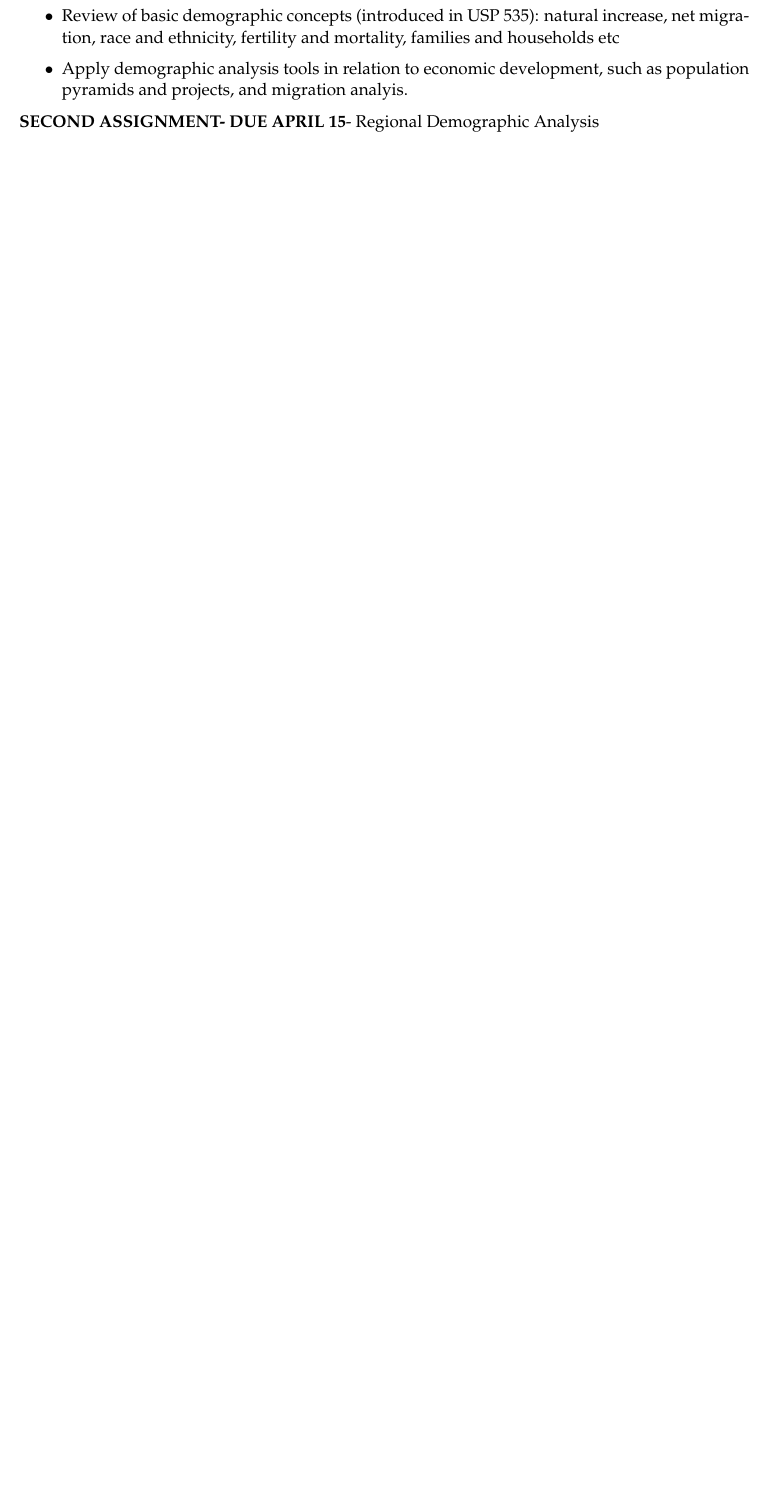
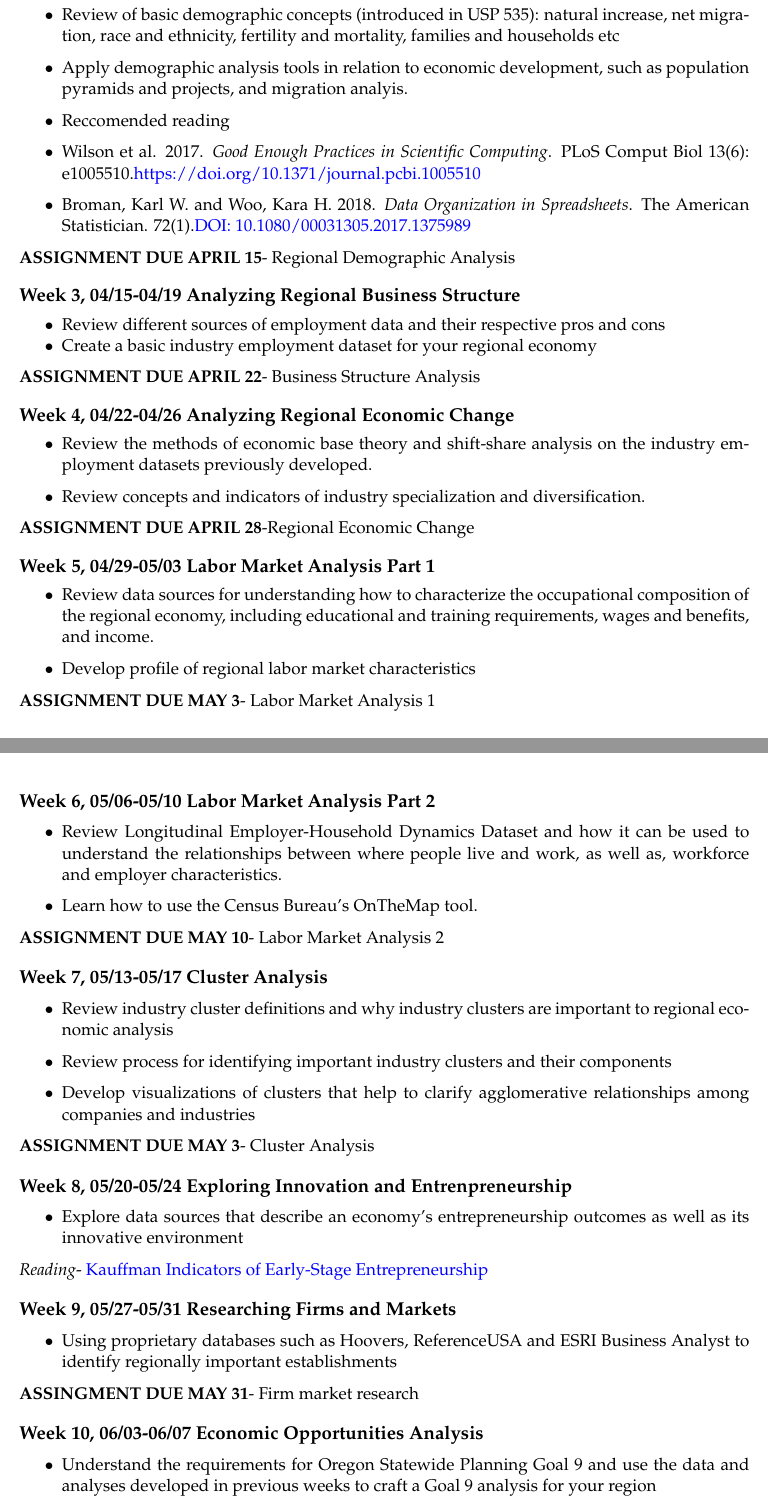
Before and after one commit to jamgreen/usp597, an R Markdown document (syllabus_28Feb.Rmd): part of page 3 of 4 before the commit and two parts of pages 3 and 4 of 6 after it, the two joined at a grey line, cut so that both start at the same text, the shorter picture padded with empty space. The pictures show the output file syllabus_28Feb.pdf that the author committed with the source.

Commit message:
updated syllabus

```diff
--- a/syllabus_28Feb.Rmd
+++ b/syllabus_28Feb.Rmd
@@ -13,10 +13,10 @@ author: Jamaal Green
 date: "Spring 2019"
 
 email: "jamgreen@pdx.edu"
-officehours: "W 09:00-11:30 a.m."
-office: "230A Brackett Hall"
+officehours: "TBD"
+office: ""
 classroom: "CUPA 225"
-classhours: "M 11:00-01:15 p.m."
+classhours: "M 11:00-12:50 p.m."
 
 urlcolor: blue
 
@@ -91,4 +99,65 @@ There is no required text. I will provide worksheets and information via the cou
 
 * Apply demographic analysis tools in relation to economic development, such as population pyramids and projects, and migration analyis.
 
-**SECOND ASSIGNMENT- DUE APRIL 15**- Regional Demographic Analysis
+* Reccomended reading
+  - Wilson et al. 2017. *Good Enough Practices in Scientific Computing*. PLoS Comput Biol 13(6): e1005510.[https://doi.org/10.1371/journal.pcbi.1005510](https://doi.org/10.1371/journal.pcbi.1005510)
+  - Broman, Karl W. and Woo, Kara H. 2018. *Data Organization in Spreadsheets*. The American Statistician. 72(1).[DOI: 10.1080/00031305.2017.1375989](10.1080/00031305.2017.1375989)
+
+**ASSIGNMENT DUE APRIL 15**- Regional Demographic Analysis
+
+## Week 3, 04/15-04/19 Analyzing Regional Business Structure
+
+* Review different sources of employment data and their respective pros and cons
+* Create a basic industry employment dataset for your regional economy
+
+**ASSIGNMENT DUE APRIL 22**- Business Structure Analysis
+
+## Week 4, 04/22-04/26 Analyzing Regional Economic Change
+
+* Review the methods of economic base theory and shift-share analysis on the industry employment datasets previously developed.
+
+* Review concepts and indicators of industry specialization and diversification.
+
+**ASSIGNMENT DUE APRIL 28**-Regional Economic Change
+
+## Week 5, 04/29-05/03 Labor Market Analysis Part 1
+
+* Review data sources for understanding how to characterize  the occupational composition of the regional economy, including educational and training requirements, wages and benefits, and income.
+
+* Develop profile of regional labor market characteristics
+
+**ASSIGNMENT DUE MAY 3**- Labor Market Analysis 1
+
+## Week 6, 05/06-05/10 Labor Market Analysis Part 2
+
+* Review Longitudinal Employer-Household Dynamics Dataset and how it can be used to understand the relationships between where people live and work, as well as, workforce and employer characteristics.
+
+* Learn how to use the Census Bureau's OnTheMap tool.
+
+**ASSIGNMENT DUE MAY 10**- Labor Market Analysis 2
+
+## Week 7, 05/13-05/17 Cluster Analysis
+
+* Review industry cluster definitions and why industry clusters are important to regional economic analysis
+
+* Review process for identifying important industry clusters and their components
+
+* Develop visualizations of clusters that help to clarify agglomerative relationships among companies and industries
+
+**ASSIGNMENT DUE MAY 3**- Cluster Analysis
+
+##  Week 8, 05/20-05/24 Exploring Innovation and Entrenpreneurship
+
+* Explore data sources that describe an economy's entrepreneurship outcomes as well as its innovative environment
+
+*Reading*- [Kauffman Indicators of Early-Stage Entrepreneurship](https://indicators.kauffman.org/)
+
+##  Week 9, 05/27-05/31 Researching Firms and Markets
+
+* Using proprietary databases such as Hoovers, ReferenceUSA and ESRI Business Analyst to identify regionally important establishments
+
+**ASSINGMENT DUE MAY 31**- Firm market research
+
+## Week 10, 06/03-06/07 Economic Opportunities Analysis
+
+* Understand the requirements for Oregon Statewide Planning Goal 9 and use the data and analyses developed in previous weeks to craft a Goal 9 analysis for your region
```
Also changed, not shown: svm-latex-syllabus.tex (added), syllabus_28Feb.pdf, syllabus_28Feb.tex, syllabus_28Feb.Rmd (31 more changed lines).
